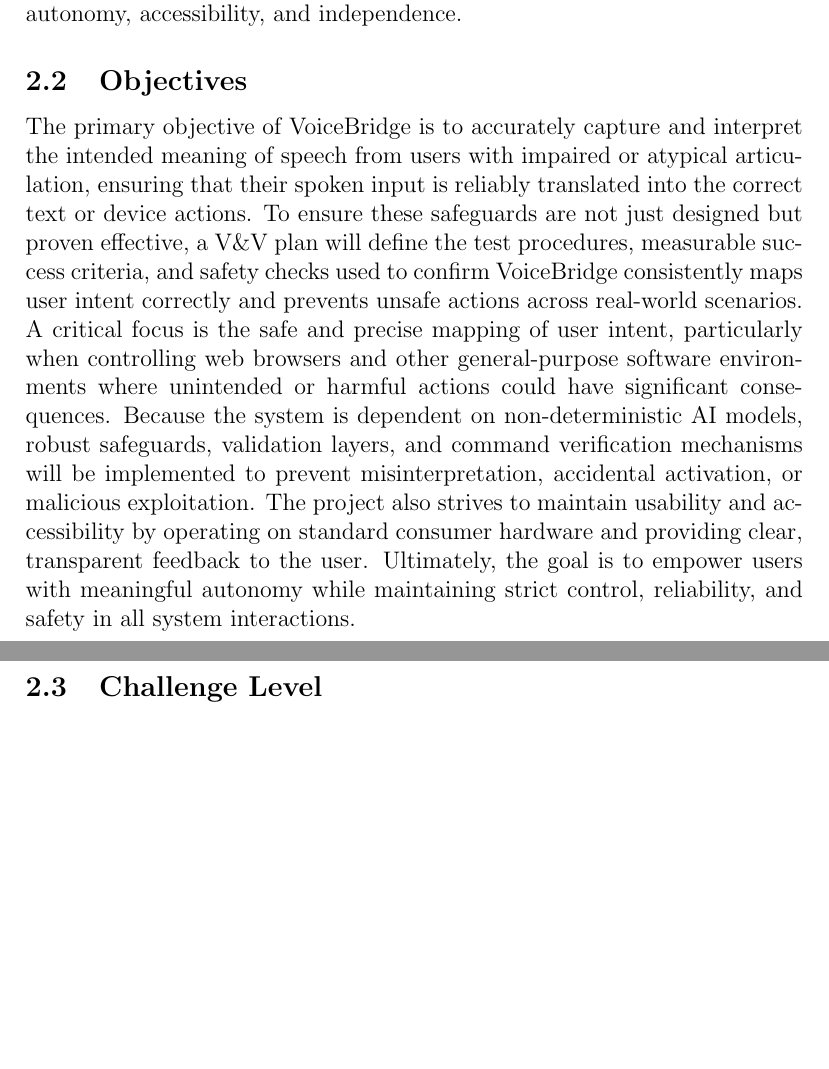
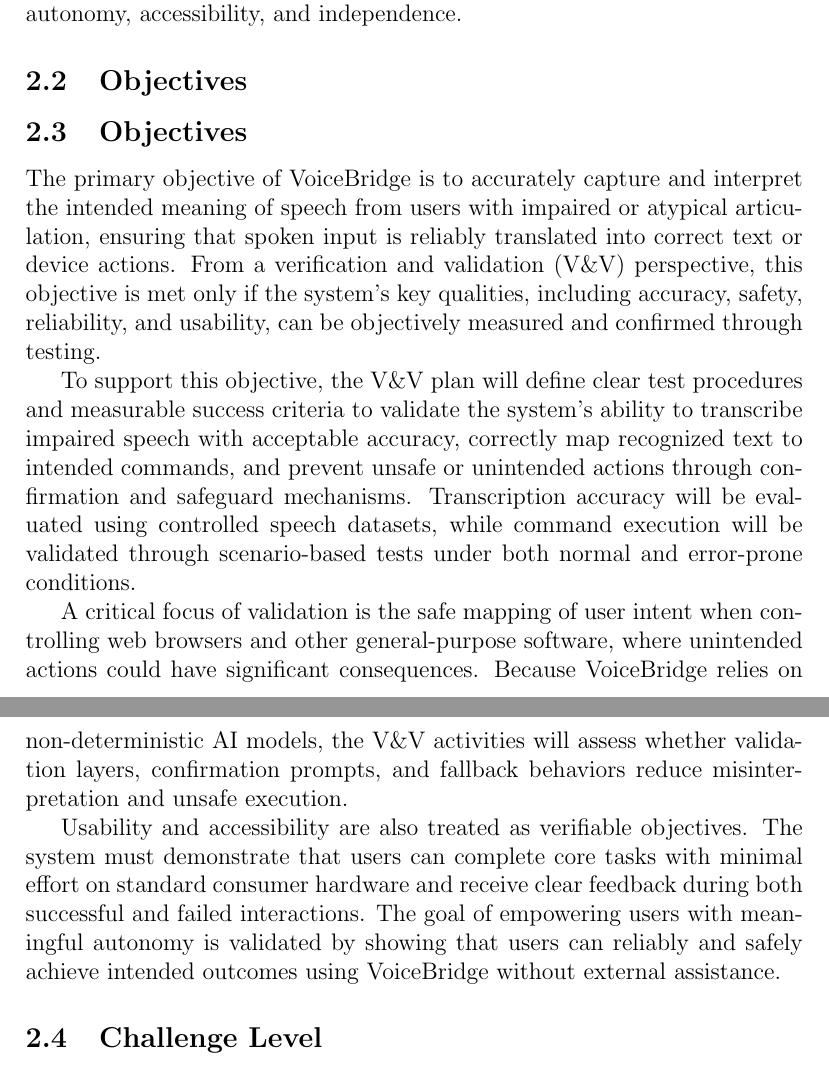
Before and after one commit to speech-buddies/VoiceBridge, a LaTeX document (docs/VnVPlan/VnVPlan.tex): two parts of pages 6 and 7 of 34, joined at a grey line, cut so that both start at the same text, the shorter picture padded with empty space. Compiled offline with pdfLaTeX.

Commit message:
Added more detail to objectives

```diff
--- a/docs/VnVPlan/VnVPlan.tex
+++ b/docs/VnVPlan/VnVPlan.tex
@@ -78,7 +78,15 @@
 
 \subsection{Objectives}
 
-The primary objective of VoiceBridge is to accurately capture and interpret the intended meaning of speech from users with impaired or atypical articulation, ensuring that their spoken input is reliably translated into the correct text or device actions. To ensure these safeguards are not just designed but proven effective, a V\&V plan will define the test procedures, measurable success criteria, and safety checks used to confirm VoiceBridge consistently maps user intent correctly and prevents unsafe actions across real-world scenarios. A critical focus is the safe and precise mapping of user intent, particularly when controlling web browsers and other general-purpose software environments where unintended or harmful actions could have significant consequences. Because the system is dependent on non-deterministic AI models, robust safeguards, validation layers, and command verification mechanisms will be implemented to prevent misinterpretation, accidental activation, or malicious exploitation. The project also strives to maintain usability and accessibility by operating on standard consumer hardware and providing clear, transparent feedback to the user. Ultimately, the goal is to empower users with meaningful autonomy while maintaining strict control, reliability, and safety in all system interactions.
+\subsection{Objectives}
+
+The primary objective of VoiceBridge is to accurately capture and interpret the intended meaning of speech from users with impaired or atypical articulation, ensuring that spoken input is reliably translated into correct text or device actions. From a verification and validation (V\&V) perspective, this objective is met only if the system’s key qualities, including accuracy, safety, reliability, and usability, can be objectively measured and confirmed through testing.
+
+To support this objective, the V\&V plan will define clear test procedures and measurable success criteria to validate the system’s ability to transcribe impaired speech with acceptable accuracy, correctly map recognized text to intended commands, and prevent unsafe or unintended actions through confirmation and safeguard mechanisms. Transcription accuracy will be evaluated using controlled speech datasets, while command execution will be validated through scenario-based tests under both normal and error-prone conditions.
+
+A critical focus of validation is the safe mapping of user intent when controlling web browsers and other general-purpose software, where unintended actions could have significant consequences. Because VoiceBridge relies on non-deterministic AI models, the V\&V activities will assess whether validation layers, confirmation prompts, and fallback behaviors reduce misinterpretation and unsafe execution.
+
+Usability and accessibility are also treated as verifiable objectives. The system must demonstrate that users can complete core tasks with minimal effort on standard consumer hardware and receive clear feedback during both successful and failed interactions. The goal of empowering users with meaningful autonomy is validated by showing that users can reliably and safely achieve intended outcomes using VoiceBridge without external assistance.
 
 \subsection{Challenge Level}
 
```
Also changed, not shown: docs/VnVPlan/VnVPlan.pdf.
